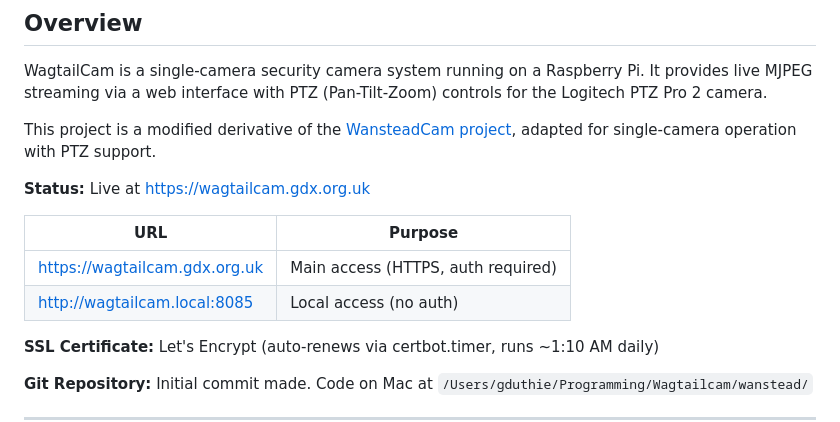
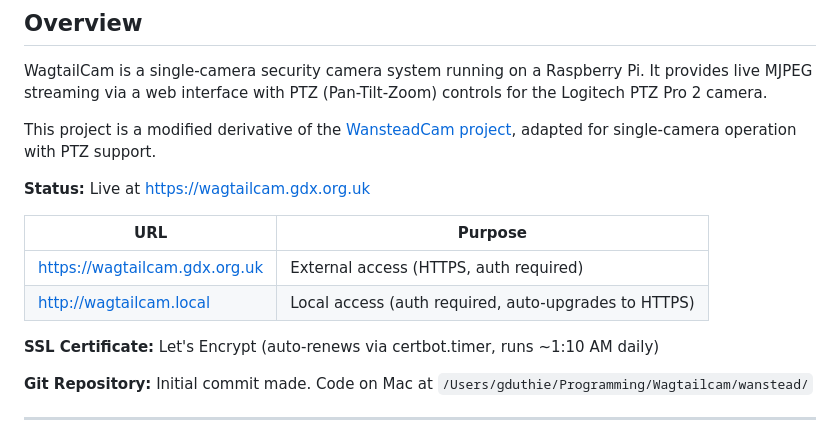
Before and after one commit to grahamduthie/wanstead, a Markdown page: WAGTAILCAM.md, the part around the change. Rendered like a GitHub page.

Commit message:
docs: fix port 8085 references, update local access info

```diff
--- a/WAGTAILCAM.md
+++ b/WAGTAILCAM.md
@@ -10,8 +10,8 @@ This project is a modified derivative of the [WansteadCam project](https://githu
 
 | URL | Purpose |
 |-----|---------|
-| https://wagtailcam.gdx.org.uk | Main access (HTTPS, auth required) |
-| http://wagtailcam.local:8085 | Local access (no auth) |
+| https://wagtailcam.gdx.org.uk | External access (HTTPS, auth required) |
+| http://wagtailcam.local | Local access (auth required, auto-upgrades to HTTPS) |
 
 **SSL Certificate:** Let's Encrypt (auto-renews via certbot.timer, runs ~1:10 AM daily)
 
```
